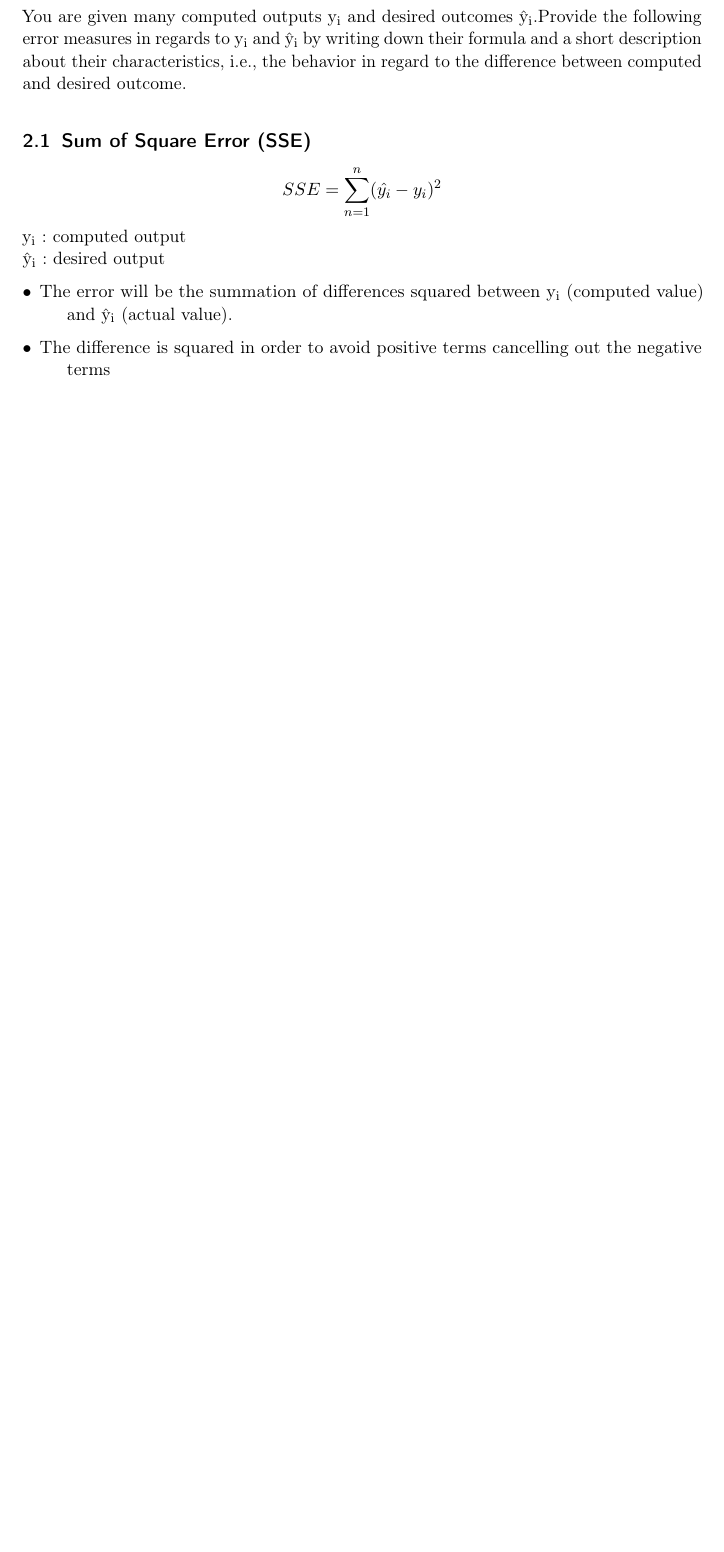
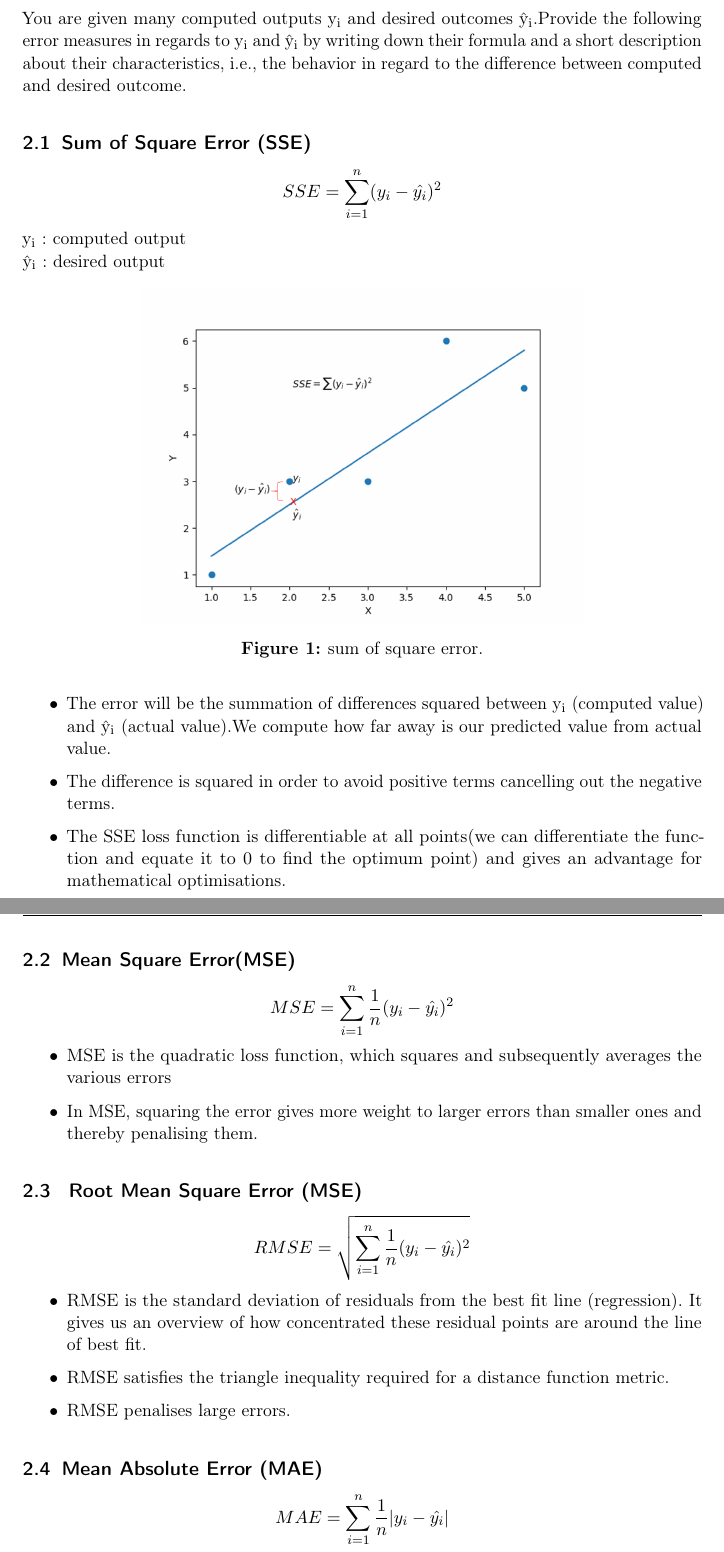
Before and after one commit to Pavithree/ml_assignment, a LaTeX problem sheet (assignment_01/assignment_template.tex): part of page 3 of 5 before the commit and two parts of pages 3 and 4 of 6 after it, the two joined at a grey line, cut so that both start at the same text, the shorter picture padded with empty space. Compiled offline with pdfLaTeX.

Commit message:
second problem solution - first draft

```diff
--- a/assignment_01/assignment_template.tex
+++ b/assignment_01/assignment_template.tex
@@ -62,16 +62,33 @@ handwritten solutions. \\
 \section{Error Calculation \hfill{12 points}}
 You are given many computed outputs y\textsubscript{i} and desired outcomes \^y\textsubscript{i}.Provide the following error measures in regards to y\textsubscript{i} and \^y\textsubscript{i} by writing down their formula and a short description about their characteristics, i.e., the behavior in regard to the difference between computed and desired outcome.
 \subsection{Sum of Square Error (SSE)}
-\[ SSE = \sum_{n=1}^{n} (\hat{y_i} - y_i)^2 \]
+\[ SSE = \sum_{i=1}^{n} (y_i-\hat{y_i} )^2 \]
 y\textsubscript{i} : computed output \\
 \^y\textsubscript{i} : desired output
+\begin{figure}[htbp]
+\centerline{\includegraphics[scale=.5]{./resources/sse.png}}
+\caption{sum of square error.}
+\label{fig}
+\end{figure}
+\begin{itemize}
+\item The error will be the summation of differences squared between y\textsubscript{i} (computed value) and \^y\textsubscript{i} (actual value).We compute how far away is our predicted value from actual value.
+\item The difference is squared in order to avoid positive terms cancelling out the negative terms.
+\item The SSE loss function is differentiable at all points(we can differentiate the function and equate it to 0 to find the optimum point) and gives an advantage for mathematical optimisations.
+\end{itemize}
+\subsection{Mean Square Error(MSE)}
+\[ MSE = \sum_{i=1}^{n}\frac{1}{n} (y_i-\hat{y_i} )^2 \]
+\begin{itemize}
+	\item MSE is the quadratic loss function, which squares and subsequently
+averages the various errors
+	\item In MSE, squaring the error gives more weight to larger errors than smaller ones and thereby penalising them.
 
-\begin{description}
-\item[$\bullet$]The error will be the summation of differences squared between y\textsubscript{i} (computed value) and \^y\textsubscript{i} (actual value).
-\item[$\bullet$] The difference is squared in order to avoid positive terms cancelling out the negative terms
-
-\end{description}
-
-
-
-
+\end{itemize}
+\subsection{ Root Mean Square Error (MSE)}
+\[ RMSE =\sqrt{ \sum_{i=1}^{n}\frac{1}{n} (y_i-\hat{y_i} )^2} \]
+\begin{itemize}
+\item RMSE is the standard deviation of residuals from the best fit line (regression). It gives us an overview of how concentrated these residual points are around the line of best fit.
+\item RMSE satisfies the triangle inequality required for a distance function metric.
+\item RMSE penalises large errors.
+\end{itemize}
+\subsection{Mean Absolute Error (MAE)}
+\[ MAE = \sum_{i=1}^{n}\frac{1}{n} |y_i-\hat{y_i}| \]
```
Also changed, not shown: assignment_01/assignment_template.pdf, assignment_01/resources/sse.png (added), assignment_01/assignment_template.tex (4 more changed lines), 3 other files.
